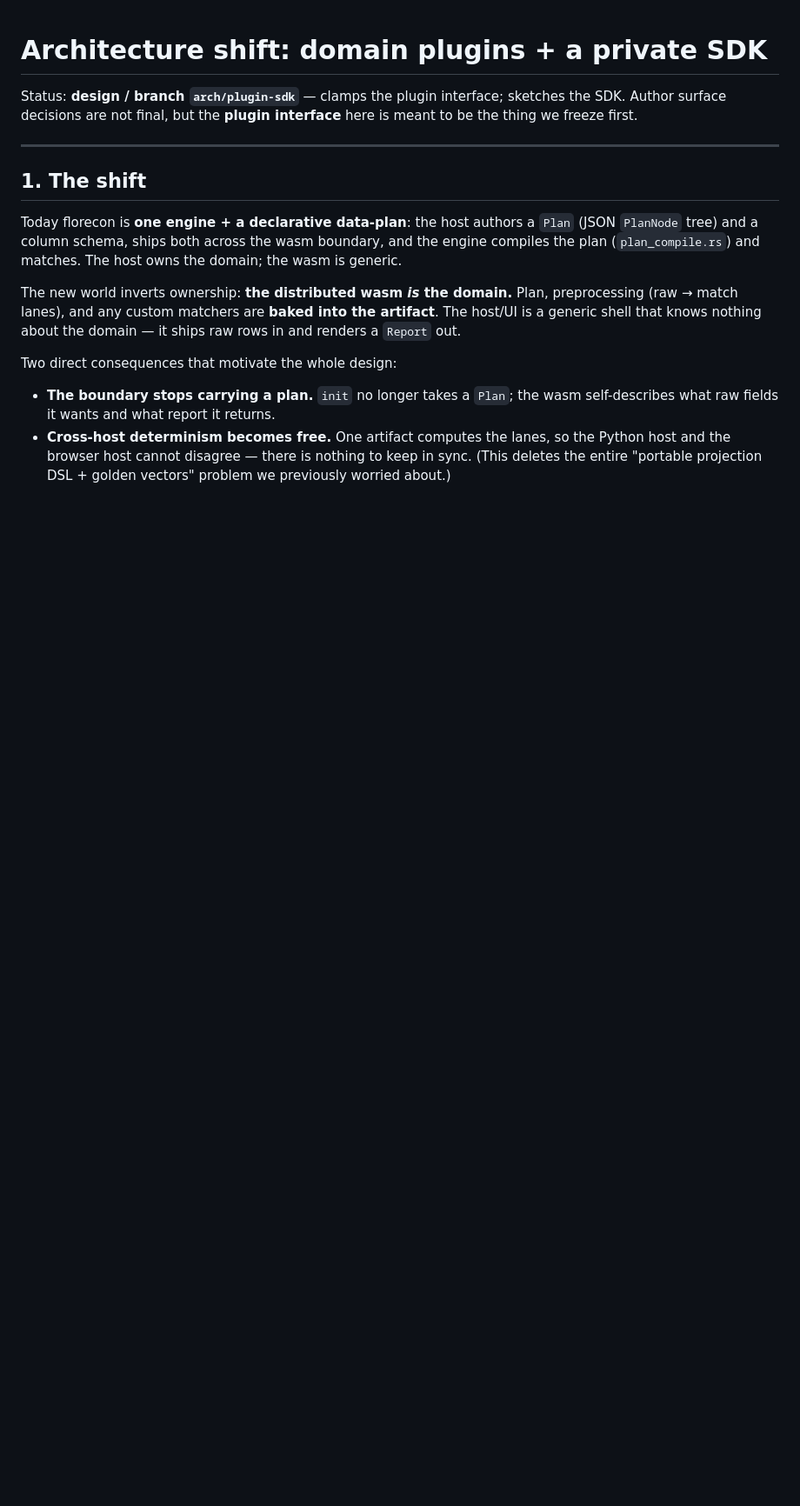
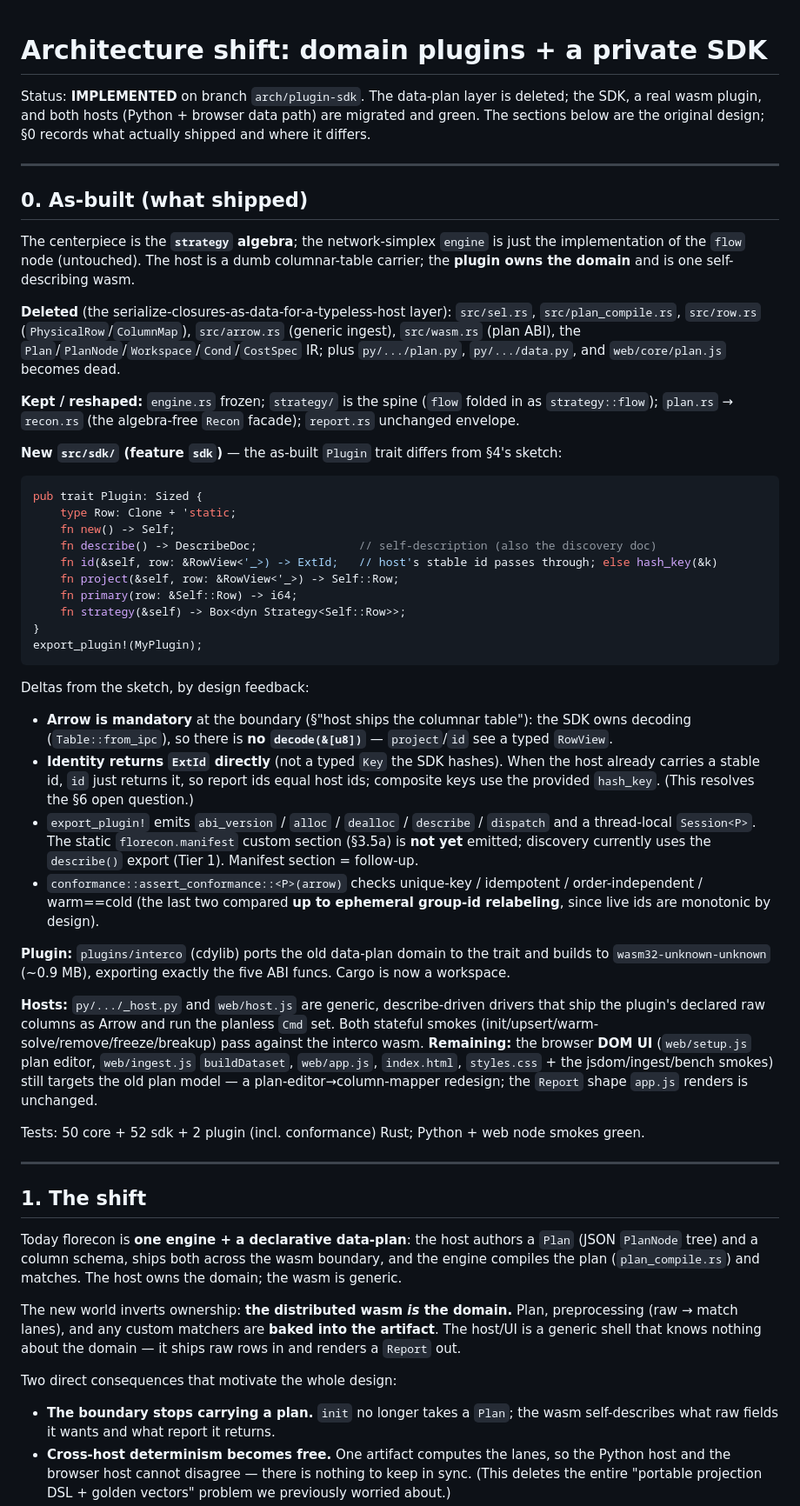
Before and after one commit to spoj/florecon, a Markdown page: docs/arch/plugin-sdk.md, the part around the change. Shown at 87% size. Drawn GitHub-style; blank space fills up the shorter version.

Commit message:
docs(arch): mark plugin SDK migration as implemented; record as-built deltas

````diff
--- a/docs/arch/plugin-sdk.md
+++ b/docs/arch/plugin-sdk.md
@@ -1,8 +1,64 @@
 # Architecture shift: domain plugins + a private SDK
 
-Status: **design / branch `arch/plugin-sdk`** — clamps the plugin interface; sketches the SDK.
-Author surface decisions are not final, but the **plugin interface** here is meant to be the
-thing we freeze first.
+Status: **IMPLEMENTED** on branch `arch/plugin-sdk`. The data-plan layer is deleted; the SDK, a
+real wasm plugin, and both hosts (Python + browser data path) are migrated and green. The sections
+below are the original design; §0 records what actually shipped and where it differs.
+
+---
+
+## 0. As-built (what shipped)
+
+The centerpiece is the **`strategy` algebra**; the network-simplex `engine` is just the
+implementation of the `flow` node (untouched). The host is a dumb columnar-table carrier; the
+**plugin owns the domain** and is one self-describing wasm.
+
+**Deleted** (the serialize-closures-as-data-for-a-typeless-host layer): `src/sel.rs`,
+`src/plan_compile.rs`, `src/row.rs` (`PhysicalRow`/`ColumnMap`), `src/arrow.rs` (generic ingest),
+`src/wasm.rs` (plan ABI), the `Plan`/`PlanNode`/`Workspace`/`Cond`/`CostSpec` IR; plus `py/.../plan.py`,
+`py/.../data.py`, and `web/core/plan.js` becomes dead.
+
+**Kept / reshaped:** `engine.rs` frozen; `strategy/` is the spine (`flow` folded in as `strategy::flow`);
+`plan.rs` → `recon.rs` (the algebra-free `Recon` facade); `report.rs` unchanged envelope.
+
+**New `src/sdk/` (feature `sdk`)** — the as-built `Plugin` trait differs from §4's sketch:
+
+```rust
+pub trait Plugin: Sized {
+    type Row: Clone + 'static;
+    fn new() -> Self;
+    fn describe() -> DescribeDoc;               // self-description (also the discovery doc)
+    fn id(&self, row: &RowView<'_>) -> ExtId;   // host's stable id passes through; else hash_key(&k)
+    fn project(&self, row: &RowView<'_>) -> Self::Row;
+    fn primary(row: &Self::Row) -> i64;
+    fn strategy(&self) -> Box<dyn Strategy<Self::Row>>;
+}
+export_plugin!(MyPlugin);
+```
+
+Deltas from the sketch, by design feedback:
+- **Arrow is mandatory** at the boundary (§"host ships the columnar table"): the SDK owns decoding
+  (`Table::from_ipc`), so there is **no `decode(&[u8])`** — `project`/`id` see a typed `RowView`.
+- **Identity returns `ExtId` directly** (not a typed `Key` the SDK hashes). When the host already
+  carries a stable id, `id` just returns it, so report ids equal host ids; composite keys use the
+  provided `hash_key`. (This resolves the §6 open question.)
+- `export_plugin!` emits `abi_version` / `alloc` / `dealloc` / `describe` / `dispatch` and a
+  thread-local `Session<P>`. The static `florecon.manifest` custom section (§3.5a) is **not yet**
+  emitted; discovery currently uses the `describe()` export (Tier 1). Manifest section = follow-up.
+- `conformance::assert_conformance::<P>(arrow)` checks unique-key / idempotent / order-independent /
+  warm==cold (the last two compared **up to ephemeral group-id relabeling**, since live ids are
+  monotonic by design).
+
+**Plugin:** `plugins/interco` (cdylib) ports the old data-plan domain to the trait and builds to
+`wasm32-unknown-unknown` (~0.9 MB), exporting exactly the five ABI funcs. Cargo is now a workspace.
+
+**Hosts:** `py/.../_host.py` and `web/host.js` are generic, describe-driven drivers that ship the
+plugin's declared raw columns as Arrow and run the planless `Cmd` set. Both stateful smokes
+(init/upsert/warm-solve/remove/freeze/breakup) pass against the interco wasm. **Remaining:** the
+browser **DOM UI** (`web/setup.js` plan editor, `web/ingest.js` `buildDataset`, `web/app.js`,
+`index.html`, `styles.css` + the jsdom/ingest/bench smokes) still targets the old plan model — a
+plan-editor→column-mapper redesign; the `Report` shape `app.js` renders is unchanged.
+
+Tests: 50 core + 52 sdk + 2 plugin (incl. conformance) Rust; Python + web node smokes green.
 
 ---
 
````
